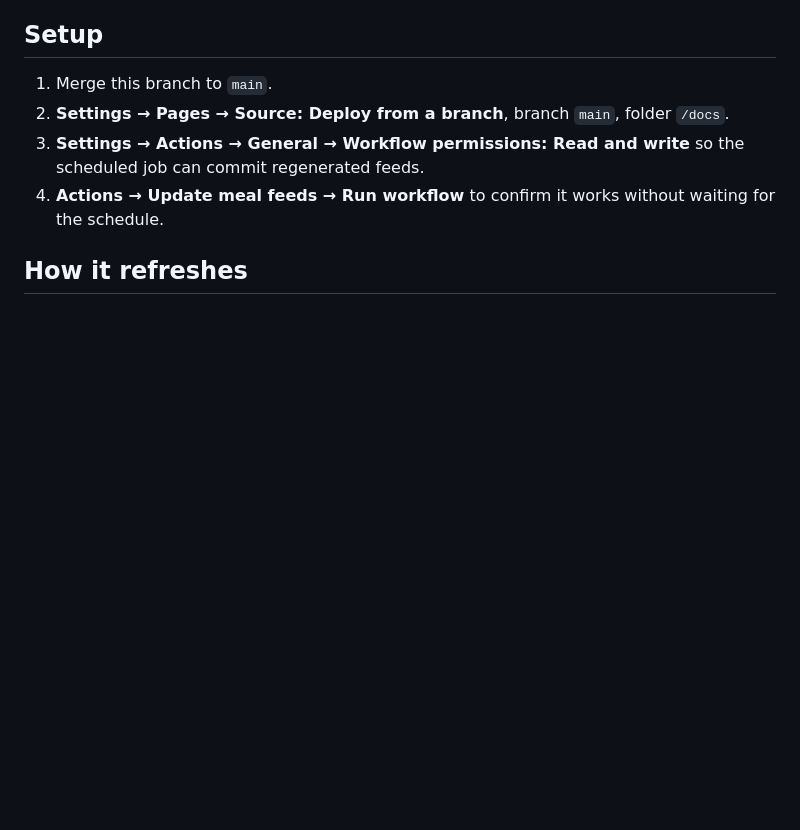
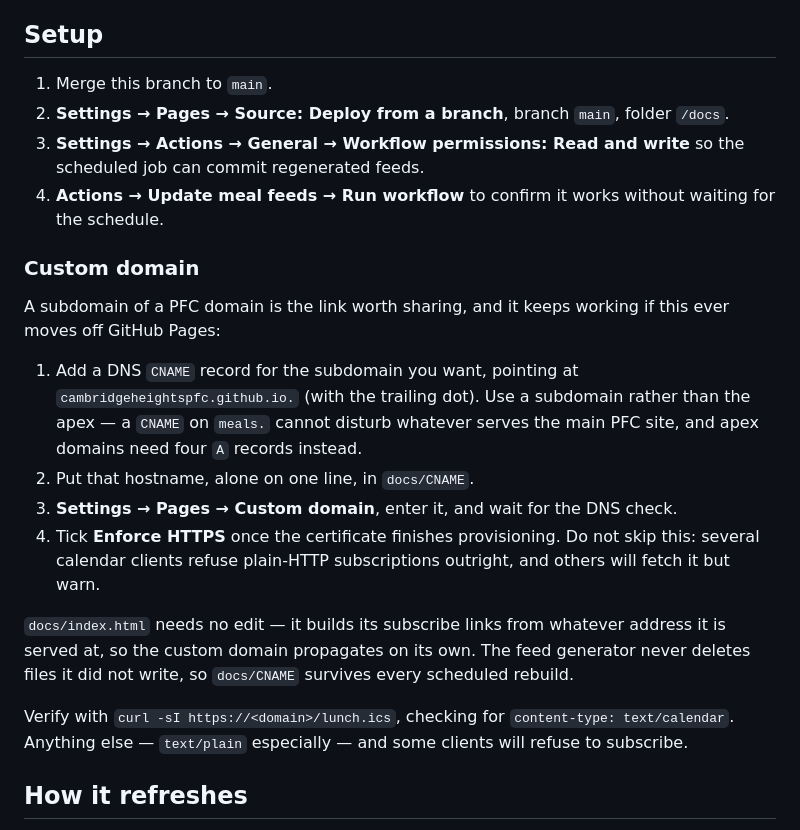
Before and after one commit to cambridgeheightspfc/meal-calendar-sync, a Markdown page: README.md, the part around the change. Rendered like a GitHub page; blank space fills up the shorter version.

Commit message:
Document custom domain setup for the published feeds
A subdomain of a PFC domain is the link actually worth sharing, and unlike
a github.io or pages.dev address it survives moving between hosts later.

No code change is needed: the landing page already derives its subscribe
links from the address it is served at, and the generator only writes the
three .ics files, so a docs/CNAME survives every scheduled rebuild.

The CNAME file itself is deliberately not added yet, since pointing Pages
at a domain that has no matching DNS record takes the site down.

Co-Authored-By: Claude Opus 5 <noreply@anthropic.com>
Claude-Session: https://claude.ai/code/session_01MERnhL8Y4T4fwmTHLZEaeW

```diff
--- a/README.md
+++ b/README.md
@@ -50,6 +50,30 @@ own schedule, frequently only every 8–24 hours; Apple Calendar lets you pick.
    the scheduled job can commit regenerated feeds.
 4. **Actions → Update meal feeds → Run workflow** to confirm it works without
    waiting for the schedule.
+
+### Custom domain
+
+A subdomain of a PFC domain is the link worth sharing, and it keeps working if
+this ever moves off GitHub Pages:
+
+1. Add a DNS `CNAME` record for the subdomain you want, pointing at
+   `cambridgeheightspfc.github.io.` (with the trailing dot). Use a subdomain
+   rather than the apex — a `CNAME` on `meals.` cannot disturb whatever serves
+   the main PFC site, and apex domains need four `A` records instead.
+2. Put that hostname, alone on one line, in `docs/CNAME`.
+3. **Settings → Pages → Custom domain**, enter it, and wait for the DNS check.
+4. Tick **Enforce HTTPS** once the certificate finishes provisioning. Do not
+   skip this: several calendar clients refuse plain-HTTP subscriptions outright,
+   and others will fetch it but warn.
+
+`docs/index.html` needs no edit — it builds its subscribe links from whatever
+address it is served at, so the custom domain propagates on its own. The feed
+generator never deletes files it did not write, so `docs/CNAME` survives every
+scheduled rebuild.
+
+Verify with `curl -sI https://<domain>/lunch.ics`, checking for
+`content-type: text/calendar`. Anything else — `text/plain` especially — and
+some clients will refuse to subscribe.
 
 ## How it refreshes
 
```
